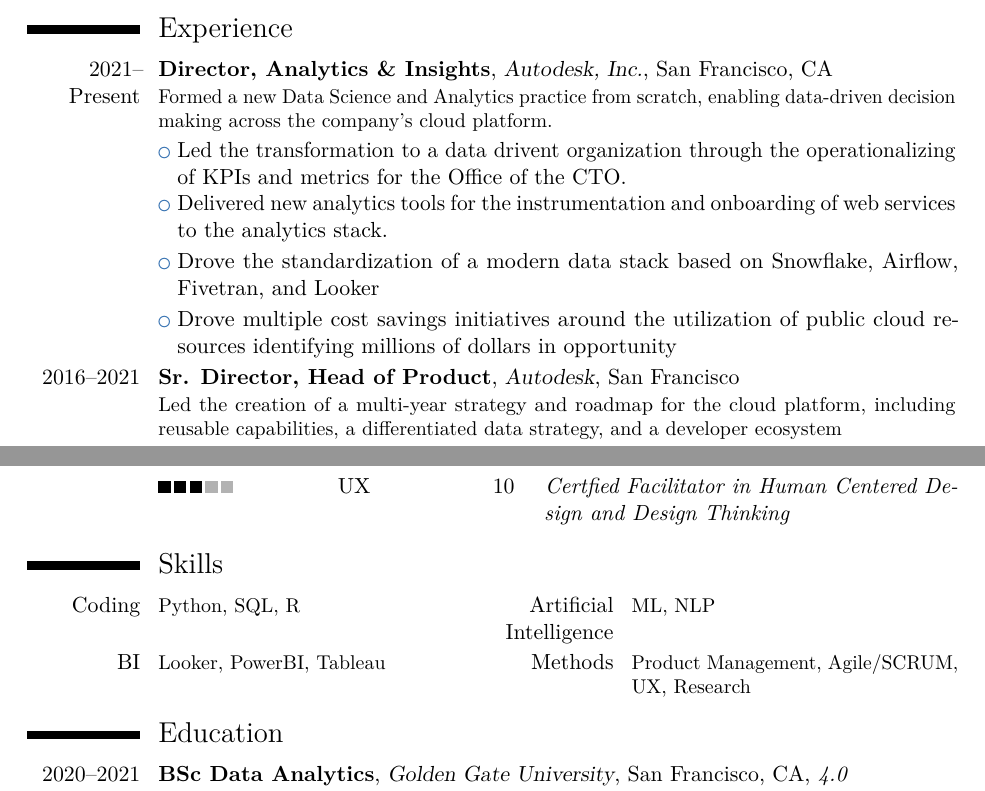
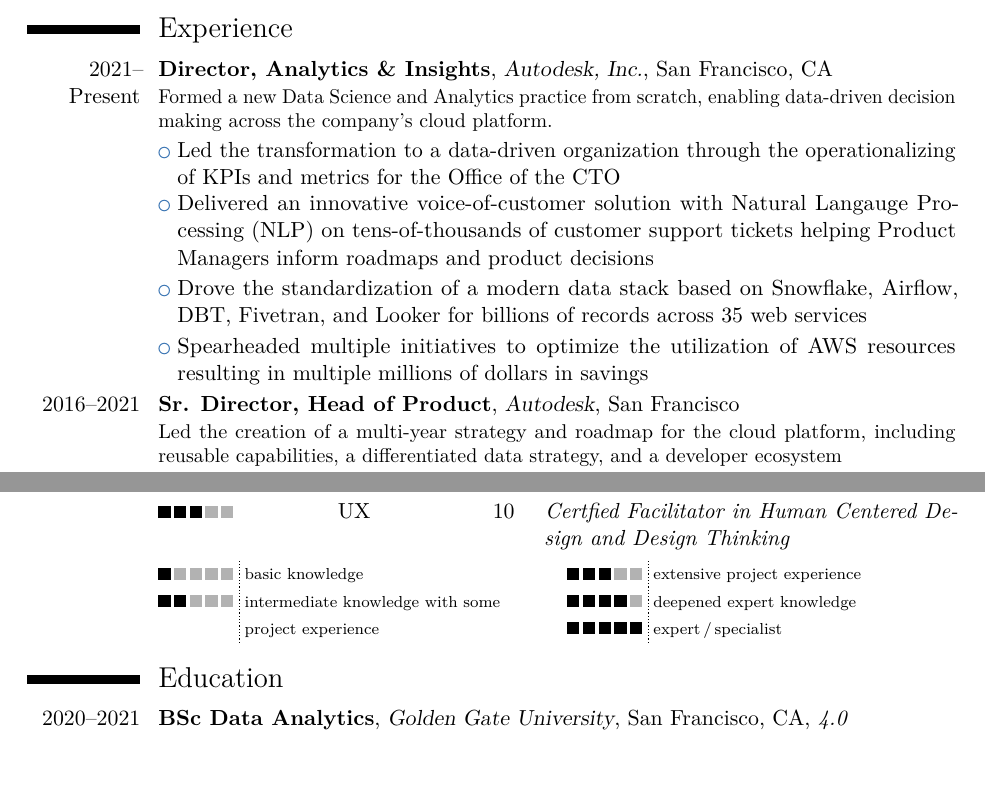
Before and after one commit to broepke/CurriculumVitae, a LaTeX CV (cv.tex): two parts of pages 1 and 2 of 2 before the commit and two parts of pages 1 and 2 of 3 after it, joined at a grey line, cut so that both start at the same text. Compiled offline with pdfLaTeX.

Commit message:
Minor updates

```diff
--- a/cv.tex
+++ b/cv.tex
@@ -31,13 +31,12 @@
 \vspace{-6ex}
 I lead an Analytics \& Insights team for a large cloud platform. We are a group of passionate Data Scientists and Analysts that enable data-driven decision-making through insights that optimize the platform's business, product, and cost.  I have an extensive background in Product Management that I leverage to deliver everything I do, from Data Sets, to ML pipelines, to Dashboards as products. I am a certified practitioner of Human-Centered Design and love utilizing its methods and techniques to bring out the best in people and build the most innovative, inclusive solutions. I focus on delivering high value, great user experience, and the right outcomes.
 
-
 \section{Experience}
 \cventry{2021--Present}{Director, Analytics \& Insights}{Autodesk, Inc.}{San Francisco, CA}{}{Formed a new Data Science and Analytics practice from scratch, enabling data-driven decision making across the company's cloud platform.}
-\cvlistitem{Led the transformation to a data drivent organization through the operationalizing of KPIs and metrics for the Office of the CTO.}
-\cvlistitem{Delivered new analytics tools for the instrumentation and onboarding of web services to the analytics stack.}
-\cvlistitem{Drove the standardization of a modern data stack based on Snowflake, Airflow, Fivetran, and Looker}
-\cvlistitem{Drove multiple cost savings initiatives around the utilization of public cloud resources identifying millions of dollars in opportunity}
+\cvlistitem{Led the transformation to a data-driven organization through the operationalizing of KPIs and metrics for the Office of the CTO}
+\cvlistitem{Delivered an innovative voice-of-customer solution with Natural Langauge Processing (NLP) on tens-of-thousands of customer support tickets helping Product Managers inform roadmaps and product decisions}
+\cvlistitem{Drove the standardization of a modern data stack based on Snowflake, Airflow, DBT, Fivetran, and Looker for billions of records across 35 web services}
+\cvlistitem{Spearheaded multiple initiatives to optimize the utilization of AWS resources resulting in multiple millions of dollars in savings}
 
 \cventry{2016--2021}{Sr. Director, Head of Product}{Autodesk}{San Francisco}{}{Led the creation of a multi-year strategy and roadmap for the cloud platform, including reusable capabilities, a differentiated data strategy, and a developer ecosystem}
 \cvlistitem{Raised customer trust in the platform by launching a SaaS Excellence program used by 4,000+ developers while scaling platform utilization 10x over 36 months}
@@ -66,11 +65,11 @@
 \cvskillentry{}{5}{Agile}{12}{Depth in Agile practices including team tranformation}
 \cvskillentry{}{3}{UX}{10}{Certfied Facilitator in Human Centered Design and Design Thinking}
 % add the legend to the matrix
-% \cvskilllegend*[1em]{}
+\cvskilllegend*[1em]{}
 
-\section{Skills}
-\cvcomputer{Coding}{Python, SQL, R}{Artificial Intelligence}{ML, NLP}
-\cvcomputer{BI}{Looker, PowerBI, Tableau}{Methods}{Product Management, Agile/SCRUM, UX, Research}
+% \section{Skills}
+% \cvcomputer{Coding}{Python, SQL, R}{Artificial Intelligence}{Machine Learning, Natural Language Processing}
+% \cvcomputer{BI}{Looker, PowerBI, Tableau}{Methods}{Product Management, Agile/SCRUM, UX, Research}
 
 \section{Education}
 \cventry{2020--2021}{BSc Data Analytics}{Golden Gate University}{San Francisco, CA}{\textit{4.0}}{Summa Cum Laude}
```
Also changed, not shown: cv.pdf.
